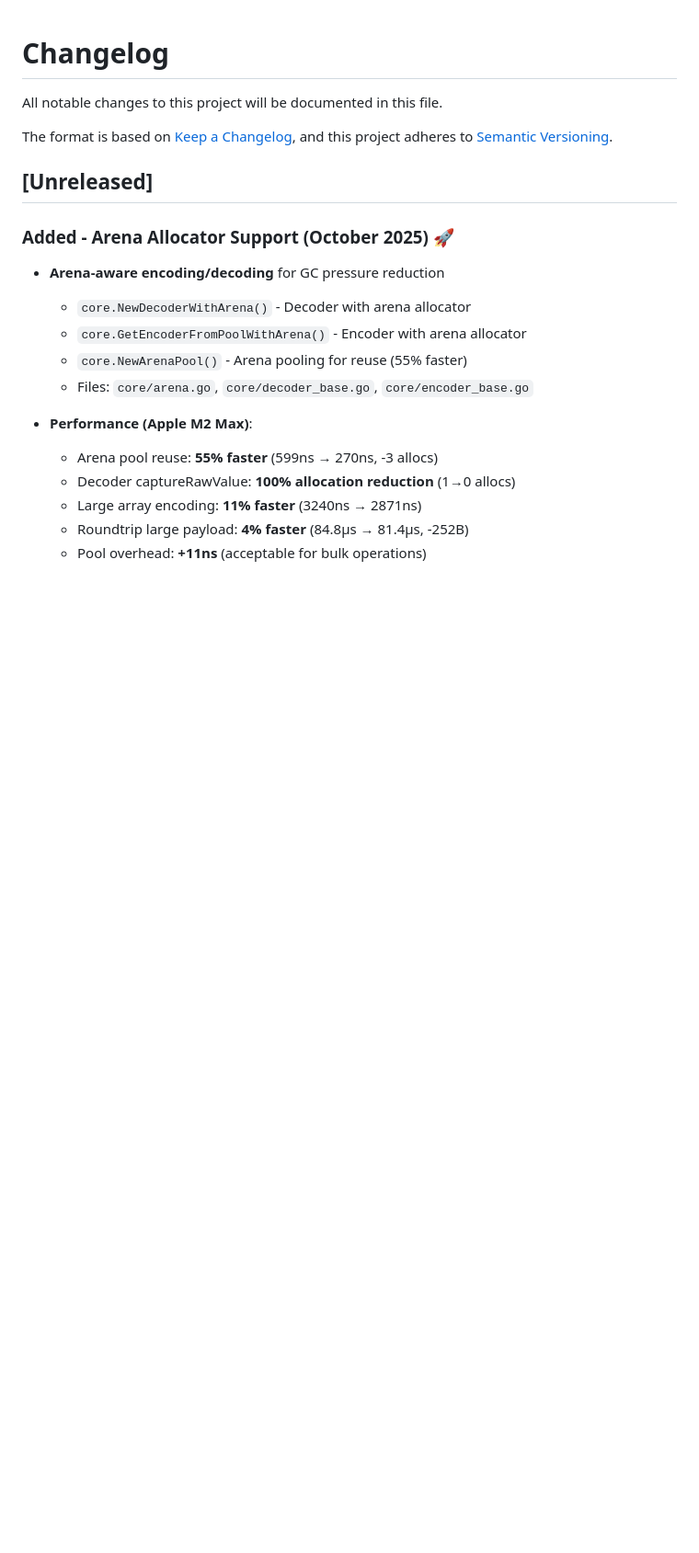
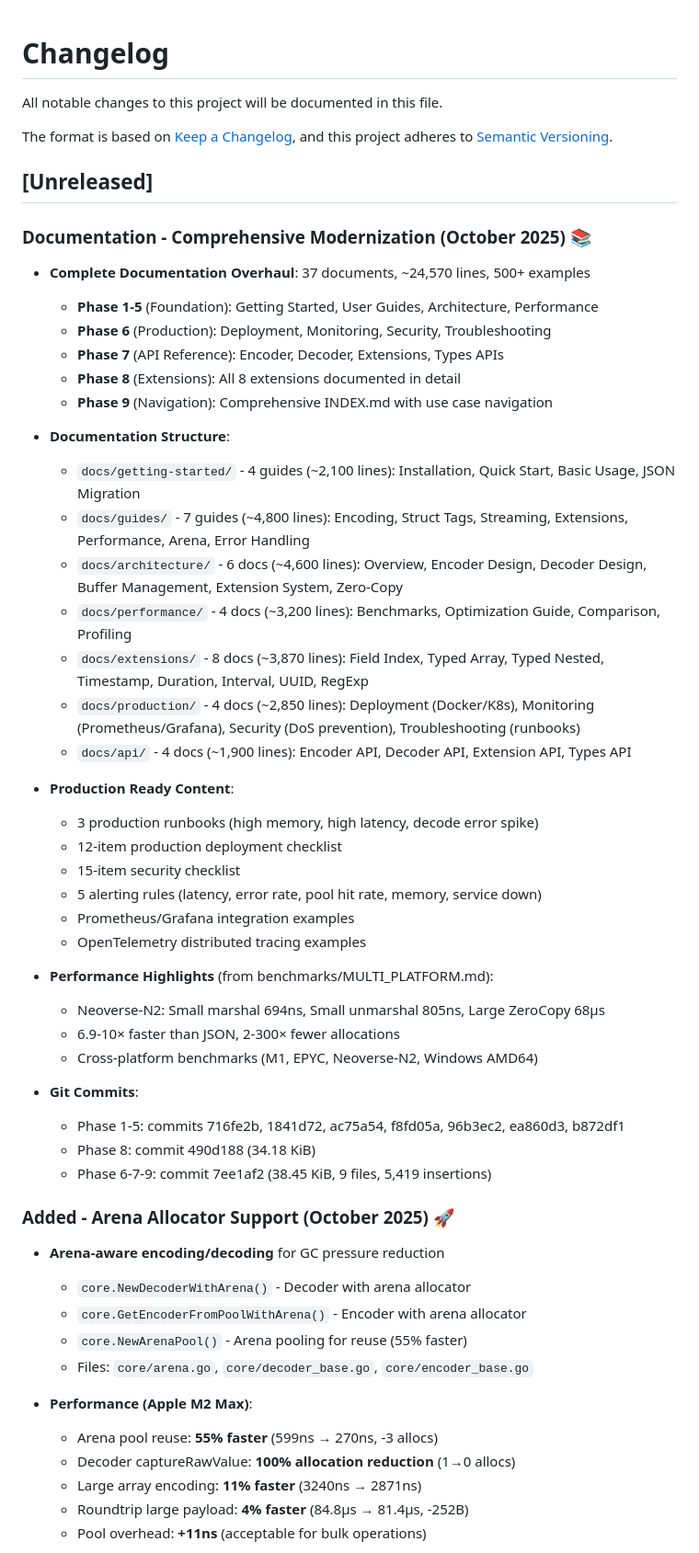
Before and after one commit to beve-org/beve-go, a Markdown page: CHANGELOG.md, the part around the change. Shown: that part at 92% size. Rendered like a GitHub page; blank space fills up the shorter version.

```diff
--- a/CHANGELOG.md
+++ b/CHANGELOG.md
@@ -6,6 +6,41 @@ The format is based on [Keep a Changelog](https://keepachangelog.com/en/1.0.0/),
 and this project adheres to [Semantic Versioning](https://semver.org/spec/v2.0.0.html).
 
 ## [Unreleased]
+
+### Documentation - Comprehensive Modernization (October 2025) 📚
+- **Complete Documentation Overhaul**: 37 documents, ~24,570 lines, 500+ examples
+  - **Phase 1-5** (Foundation): Getting Started, User Guides, Architecture, Performance
+  - **Phase 6** (Production): Deployment, Monitoring, Security, Troubleshooting
+  - **Phase 7** (API Reference): Encoder, Decoder, Extensions, Types APIs
+  - **Phase 8** (Extensions): All 8 extensions documented in detail
+  - **Phase 9** (Navigation): Comprehensive INDEX.md with use case navigation
+
+- **Documentation Structure**:
+  - `docs/getting-started/` - 4 guides (~2,100 lines): Installation, Quick Start, Basic Usage, JSON Migration
+  - `docs/guides/` - 7 guides (~4,800 lines): Encoding, Struct Tags, Streaming, Extensions, Performance, Arena, Error Handling
+  - `docs/architecture/` - 6 docs (~4,600 lines): Overview, Encoder Design, Decoder Design, Buffer Management, Extension System, Zero-Copy
+  - `docs/performance/` - 4 docs (~3,200 lines): Benchmarks, Optimization Guide, Comparison, Profiling
+  - `docs/extensions/` - 8 docs (~3,870 lines): Field Index, Typed Array, Typed Nested, Timestamp, Duration, Interval, UUID, RegExp
+  - `docs/production/` - 4 docs (~2,850 lines): Deployment (Docker/K8s), Monitoring (Prometheus/Grafana), Security (DoS prevention), Troubleshooting (runbooks)
+  - `docs/api/` - 4 docs (~1,900 lines): Encoder API, Decoder API, Extension API, Types API
+
+- **Production Ready Content**:
+  - 3 production runbooks (high memory, high latency, decode error spike)
+  - 12-item production deployment checklist
+  - 15-item security checklist
+  - 5 alerting rules (latency, error rate, pool hit rate, memory, service down)
+  - Prometheus/Grafana integration examples
+  - OpenTelemetry distributed tracing examples
+
+- **Performance Highlights** (from benchmarks/MULTI_PLATFORM.md):
+  - Neoverse-N2: Small marshal 694ns, Small unmarshal 805ns, Large ZeroCopy 68μs
+  - 6.9-10× faster than JSON, 2-300× fewer allocations
+  - Cross-platform benchmarks (M1, EPYC, Neoverse-N2, Windows AMD64)
+
+- **Git Commits**:
+  - Phase 1-5: commits 716fe2b, 1841d72, ac75a54, f8fd05a, 96b3ec2, ea860d3, b872df1
+  - Phase 8: commit 490d188 (34.18 KiB)
+  - Phase 6-7-9: commit 7ee1af2 (38.45 KiB, 9 files, 5,419 insertions)
 
 ### Added - Arena Allocator Support (October 2025) 🚀
 - **Arena-aware encoding/decoding** for GC pressure reduction
```
Also changed, not shown: DOCUMENTATION_LAUNCH.md (added, +268 -0 lines).
